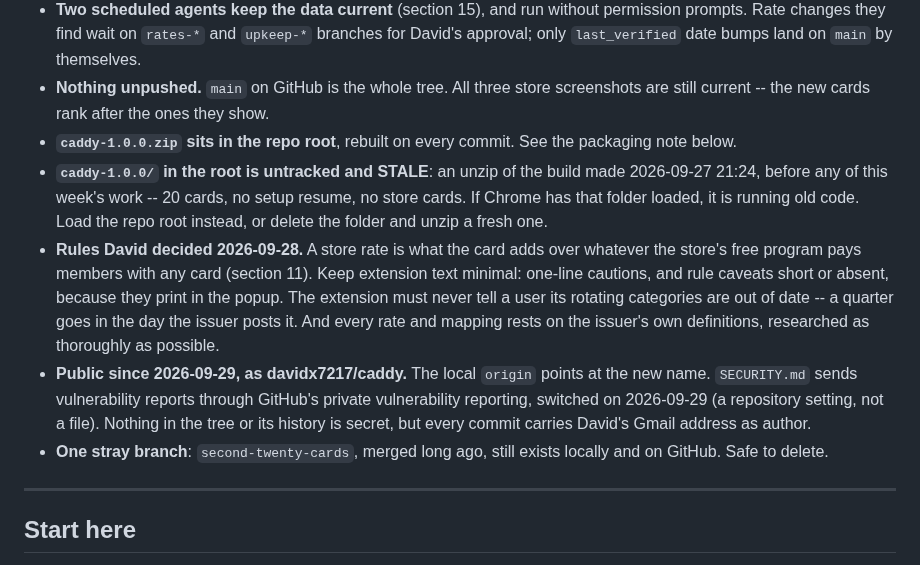
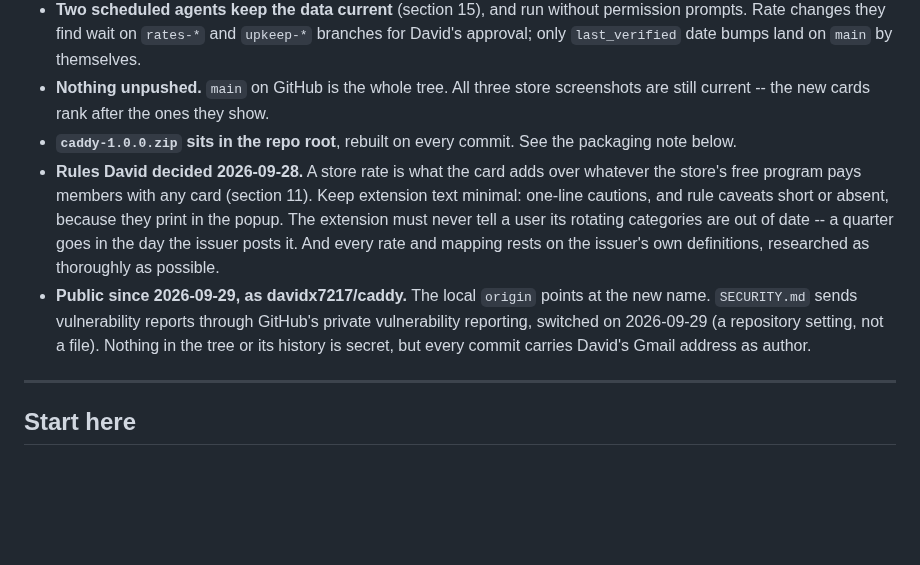
Before and after one commit to davidx7217/caddy, a Markdown page: HANDOFF.md, the part around the change. Rendered like a GitHub page; blank space fills up the shorter version.

Commit message:
Drop the deleted unzip and branch from the handoff's state list
Both leftovers the state list flagged are gone, so their bullets described
nothing. The untracked caddy-1.0.0/ folder in the repo root is deleted: it
was the 2026-09-28 20:53 build of 26bbade, not the 2026-09-27 one the bullet
named, and every file in it was identical to the current zip or already in
git history. The merged second-twenty-cards branch is deleted locally and
on GitHub; its tip, cb98063, stays in main.

Co-Authored-By: Claude Opus 5.5 <noreply@anthropic.com>

```diff
--- a/HANDOFF.md
+++ b/HANDOFF.md
@@ -32,10 +32,6 @@ works and why; this file is only the state of play.
   screenshots are still current -- the new cards rank after the ones they show.
 - **`caddy-1.0.0.zip` sits in the repo root**, rebuilt on every commit. See the
   packaging note below.
-- **`caddy-1.0.0/` in the root is untracked and STALE**: an unzip of the build
-  made 2026-09-27 21:24, before any of this week's work -- 20 cards, no setup
-  resume, no store cards. If Chrome has that folder loaded, it is running old
-  code. Load the repo root instead, or delete the folder and unzip a fresh one.
 - **Rules David decided 2026-09-28.** A store rate is what the card adds over
   whatever the store's free program pays members with any card (section 11). Keep
   extension text minimal: one-line cautions, and rule caveats short or absent,
@@ -48,8 +44,6 @@ works and why; this file is only the state of play.
   private vulnerability reporting, switched on 2026-09-29 (a repository setting,
   not a file). Nothing in the tree or its history is secret, but every commit
   carries David's Gmail address as author.
-- **One stray branch**: `second-twenty-cards`, merged long ago, still exists
-  locally and on GitHub. Safe to delete.
 
 ---
 
```
